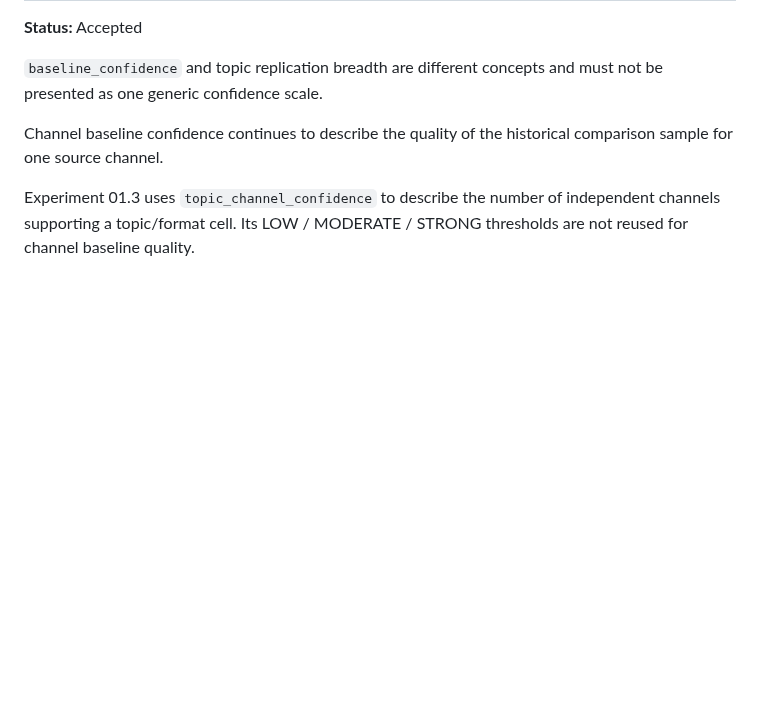
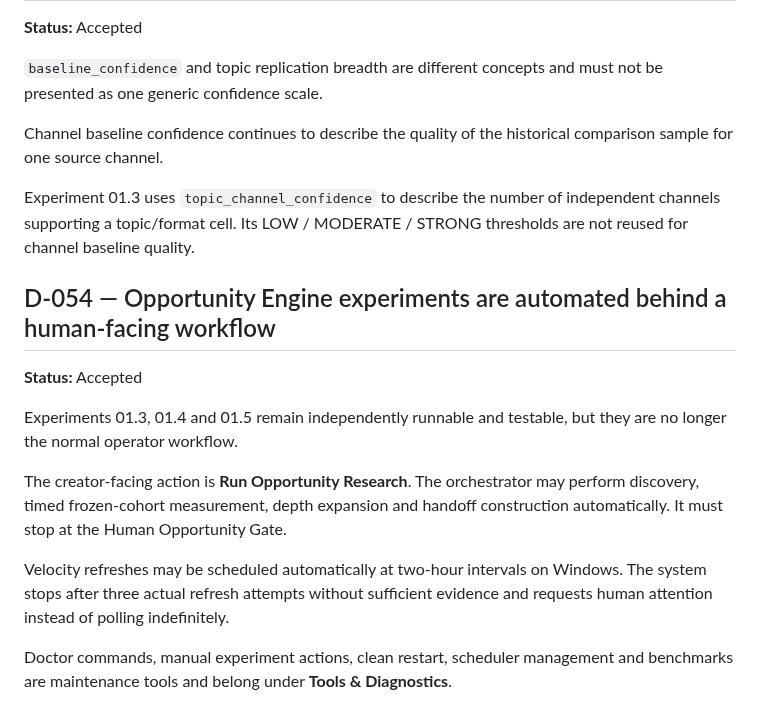
Before and after one commit to Rasatabula1971/Youtube-Production, a Markdown page: DECISIONS.md, the part around the change. Drawn GitHub-style; blank space fills up the shorter version.

Commit message:
Record guided Opportunity Research workflow decision

```diff
--- a/DECISIONS.md
+++ b/DECISIONS.md
@@ -748,3 +748,22 @@ comparison sample for one source channel.
 Experiment 01.3 uses `topic_channel_confidence` to describe the number of
 independent channels supporting a topic/format cell. Its LOW / MODERATE /
 STRONG thresholds are not reused for channel baseline quality.
+
+
+## D-054 — Opportunity Engine experiments are automated behind a human-facing workflow
+
+**Status:** Accepted
+
+Experiments 01.3, 01.4 and 01.5 remain independently runnable and testable, but
+they are no longer the normal operator workflow.
+
+The creator-facing action is **Run Opportunity Research**. The orchestrator may
+perform discovery, timed frozen-cohort measurement, depth expansion and handoff
+construction automatically. It must stop at the Human Opportunity Gate.
+
+Velocity refreshes may be scheduled automatically at two-hour intervals on
+Windows. The system stops after three actual refresh attempts without sufficient
+evidence and requests human attention instead of polling indefinitely.
+
+Doctor commands, manual experiment actions, clean restart, scheduler management
+and benchmarks are maintenance tools and belong under **Tools & Diagnostics**.
```
